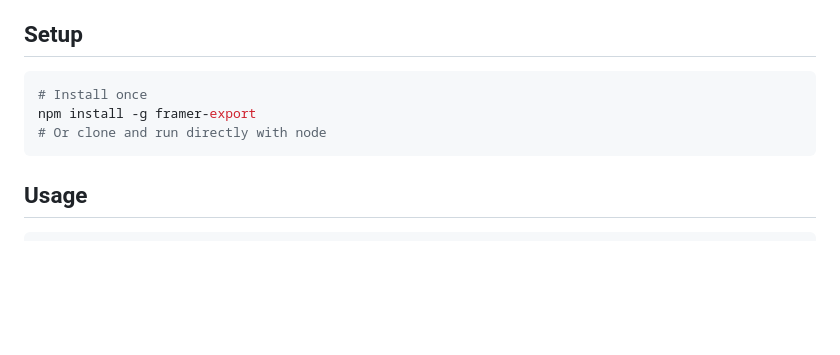
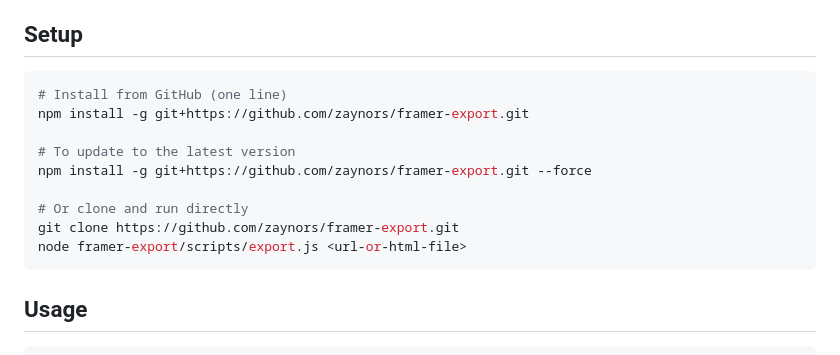
Before and after one commit to zaynors/framer-export, a Markdown page: README.md, the part around the change. Rendered like a GitHub page; blank space fills up the shorter version.

Commit message:
Fix install instructions: use git+https instead of npm

````diff
--- a/README.md
+++ b/README.md
@@ -13,9 +13,15 @@ Export any Framer website to fully self-hosted local files — no Framer CDN, no
 ## Setup
 
 ```bash
-# Install once
-npm install -g framer-export
-# Or clone and run directly with node
+# Install from GitHub (one line)
+npm install -g git+https://github.com/zaynors/framer-export.git
+
+# To update to the latest version
+npm install -g git+https://github.com/zaynors/framer-export.git --force
+
+# Or clone and run directly
+git clone https://github.com/zaynors/framer-export.git
+node framer-export/scripts/export.js <url-or-html-file>
 ```
 
 ## Usage
````
